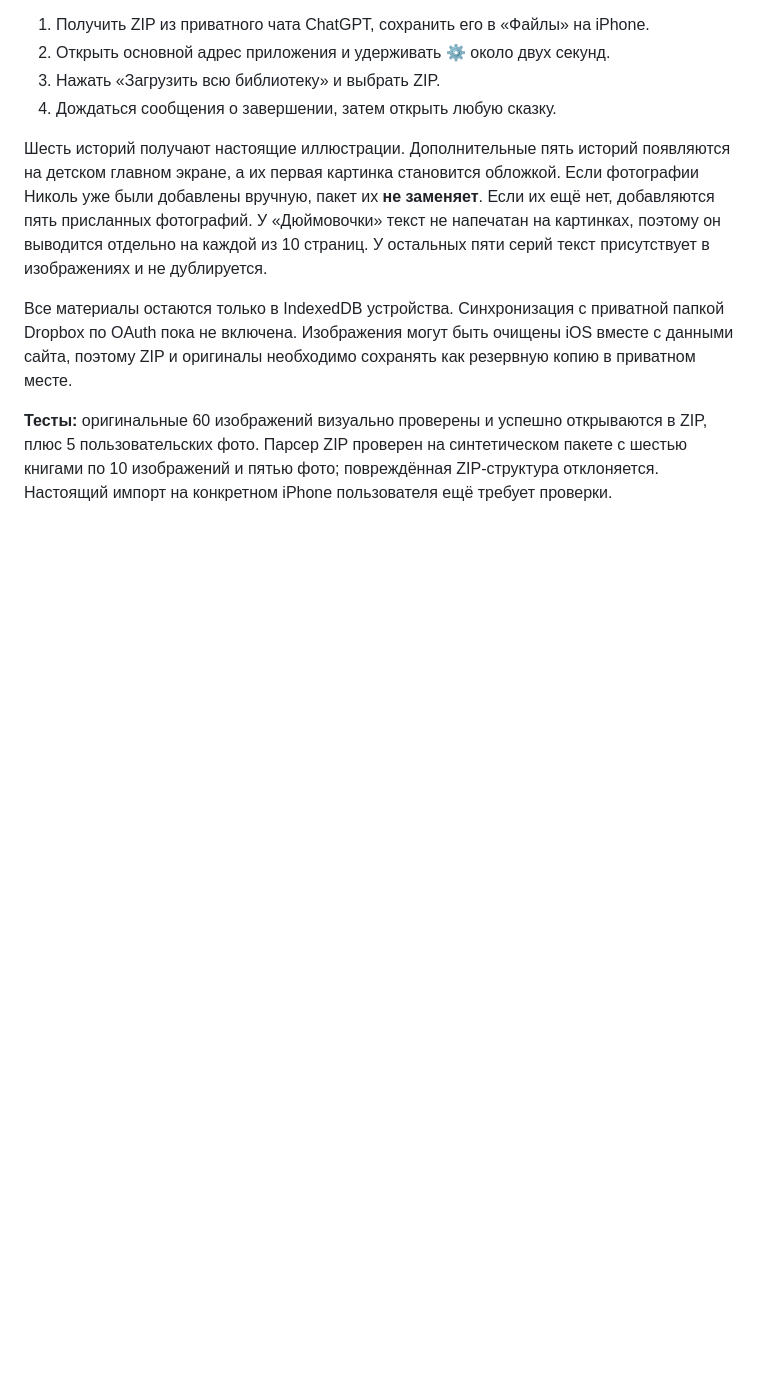
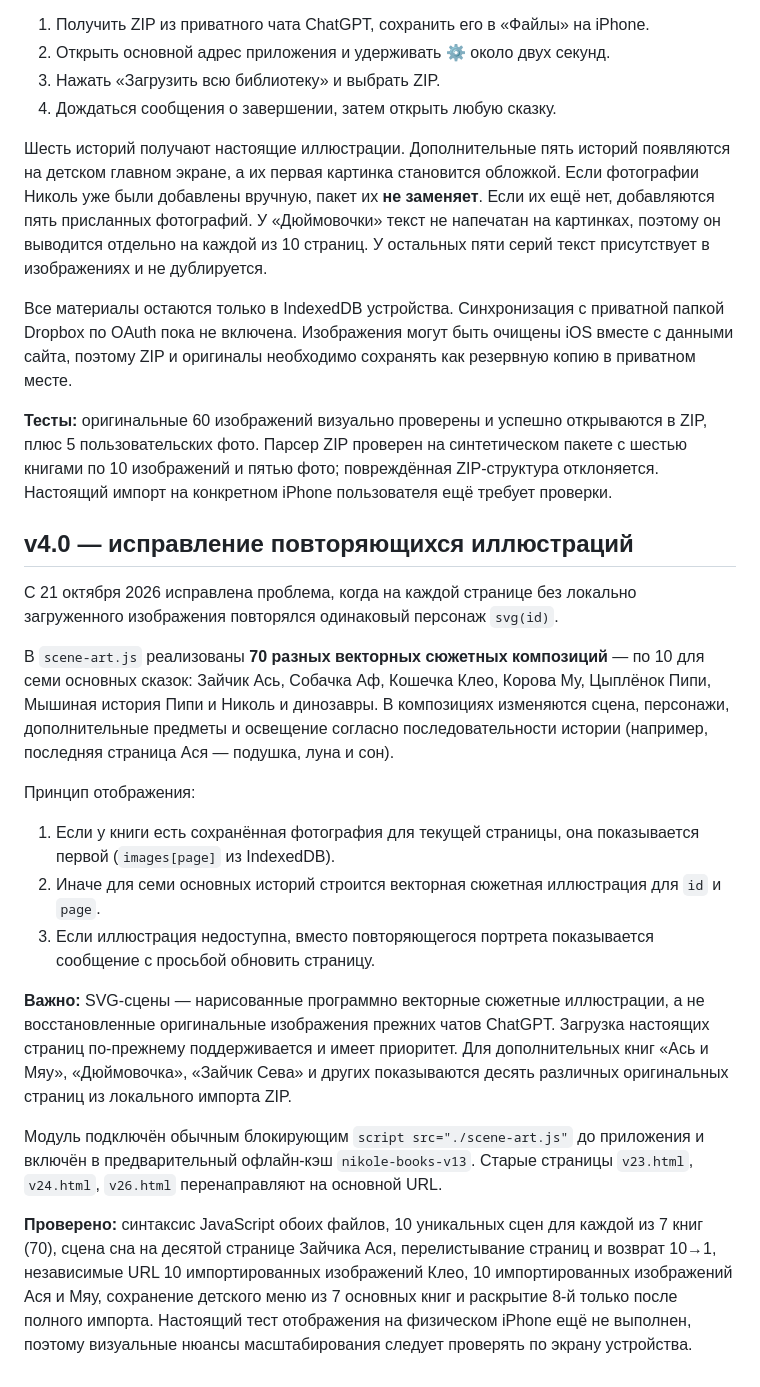
Before and after one commit to jaegermaxim-beep/moi-dela, a Markdown page: nikole-library/README.md, the part around the change. Drawn GitHub-style; blank space fills up the shorter version.

Commit message:
Document page-specific 70-scene renderer, test coverage, and privacy-safe image precedence

```diff
--- a/nikole-library/README.md
+++ b/nikole-library/README.md
@@ -89,3 +89,20 @@
 Все материалы остаются только в IndexedDB устройства. Синхронизация с приватной папкой Dropbox по OAuth пока не включена. Изображения могут быть очищены iOS вместе с данными сайта, поэтому ZIP и оригиналы необходимо сохранять как резервную копию в приватном месте.
 
 **Тесты:** оригинальные 60 изображений визуально проверены и успешно открываются в ZIP, плюс 5 пользовательских фото. Парсер ZIP проверен на синтетическом пакете с шестью книгами по 10 изображений и пятью фото; повреждённая ZIP-структура отклоняется. Настоящий импорт на конкретном iPhone пользователя ещё требует проверки.
+
+## v4.0 — исправление повторяющихся иллюстраций
+
+С 21 октября 2026 исправлена проблема, когда на каждой странице без локально загруженного изображения повторялся одинаковый персонаж `svg(id)`.
+
+В `scene-art.js` реализованы **70 разных векторных сюжетных композиций** — по 10 для семи основных сказок: Зайчик Ась, Собачка Аф, Кошечка Клео, Корова Му, Цыплёнок Пипи, Мышиная история Пипи и Николь и динозавры. В композициях изменяются сцена, персонажи, дополнительные предметы и освещение согласно последовательности истории (например, последняя страница Ася — подушка, луна и сон).
+
+Принцип отображения:
+1. Если у книги есть сохранённая фотография для текущей страницы, она показывается первой (`images[page]` из IndexedDB).
+2. Иначе для семи основных историй строится векторная сюжетная иллюстрация для `id` и `page`.
+3. Если иллюстрация недоступна, вместо повторяющегося портрета показывается сообщение с просьбой обновить страницу.
+
+**Важно:** SVG-сцены — нарисованные программно векторные сюжетные иллюстрации, а не восстановленные оригинальные изображения прежних чатов ChatGPT. Загрузка настоящих страниц по-прежнему поддерживается и имеет приоритет. Для дополнительных книг «Ась и Мяу», «Дюймовочка», «Зайчик Сева» и других показываются десять различных оригинальных страниц из локального импорта ZIP.
+
+Модуль подключён обычным блокирующим `script src="./scene-art.js"` до приложения и включён в предварительный офлайн-кэш `nikole-books-v13`. Старые страницы `v23.html`, `v24.html`, `v26.html` перенаправляют на основной URL.
+
+**Проверено:** синтаксис JavaScript обоих файлов, 10 уникальных сцен для каждой из 7 книг (70), сцена сна на десятой странице Зайчика Ася, перелистывание страниц и возврат 10→1, независимые URL 10 импортированных изображений Клео, 10 импортированных изображений Ася и Мяу, сохранение детского меню из 7 основных книг и раскрытие 8-й только после полного импорта. Настоящий тест отображения на физическом iPhone ещё не выполнен, поэтому визуальные нюансы масштабирования следует проверять по экрану устройства.
```
